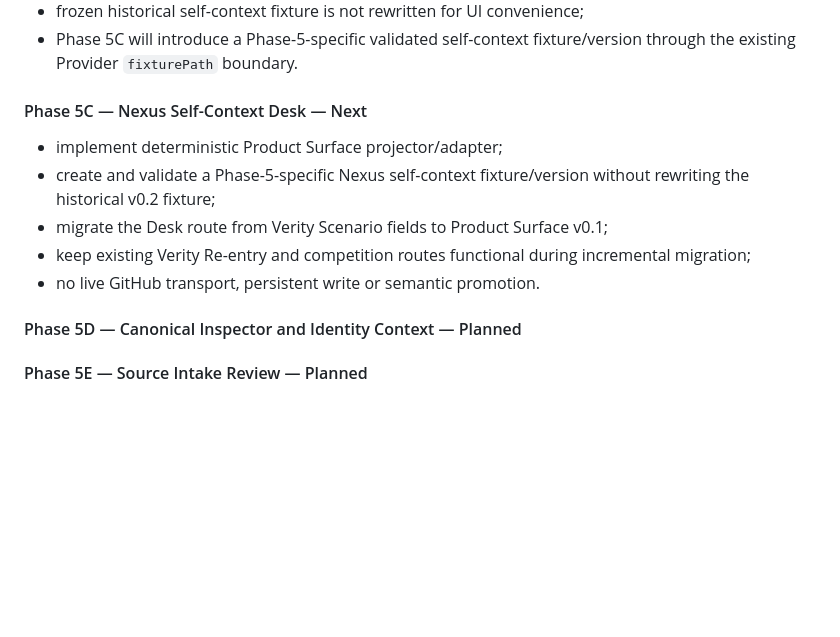
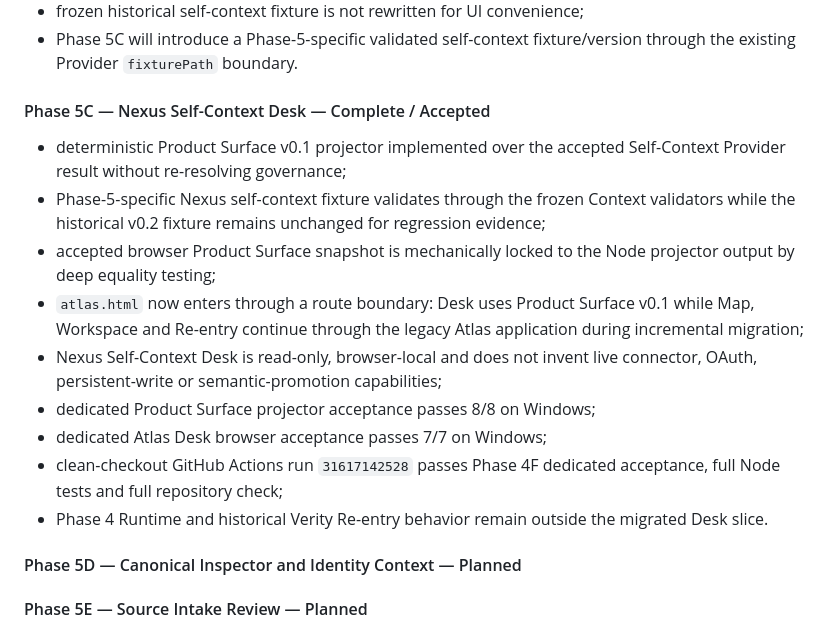
Before and after one commit to cyrilla-mist/nexus-ai, a Markdown page: docs/Nexus-Atlas-v0.2-Roadmap.md, the part around the change. Drawn GitHub-style; blank space fills up the shorter version.

Commit message:
docs: accept phase5c nexus self-context desk

```diff
--- a/docs/Nexus-Atlas-v0.2-Roadmap.md
+++ b/docs/Nexus-Atlas-v0.2-Roadmap.md
@@ -317,13 +317,17 @@ Phase 5 turns the accepted Context foundation into a truthful product surface wi
 - frozen historical self-context fixture is not rewritten for UI convenience;
 - Phase 5C will introduce a Phase-5-specific validated self-context fixture/version through the existing Provider `fixturePath` boundary.
 
-#### Phase 5C — Nexus Self-Context Desk — Next
+#### Phase 5C — Nexus Self-Context Desk — Complete / Accepted
 
-- implement deterministic Product Surface projector/adapter;
-- create and validate a Phase-5-specific Nexus self-context fixture/version without rewriting the historical v0.2 fixture;
-- migrate the Desk route from Verity Scenario fields to Product Surface v0.1;
-- keep existing Verity Re-entry and competition routes functional during incremental migration;
-- no live GitHub transport, persistent write or semantic promotion.
+- deterministic Product Surface v0.1 projector implemented over the accepted Self-Context Provider result without re-resolving governance;
+- Phase-5-specific Nexus self-context fixture validates through the frozen Context validators while the historical v0.2 fixture remains unchanged for regression evidence;
+- accepted browser Product Surface snapshot is mechanically locked to the Node projector output by deep equality testing;
+- `atlas.html` now enters through a route boundary: Desk uses Product Surface v0.1 while Map, Workspace and Re-entry continue through the legacy Atlas application during incremental migration;
+- Nexus Self-Context Desk is read-only, browser-local and does not invent live connector, OAuth, persistent-write or semantic-promotion capabilities;
+- dedicated Product Surface projector acceptance passes 8/8 on Windows;
+- dedicated Atlas Desk browser acceptance passes 7/7 on Windows;
+- clean-checkout GitHub Actions run `31617142528` passes Phase 4F dedicated acceptance, full Node tests and full repository check;
+- Phase 4 Runtime and historical Verity Re-entry behavior remain outside the migrated Desk slice.
 
 #### Phase 5D — Canonical Inspector and Identity Context — Planned
 
```
